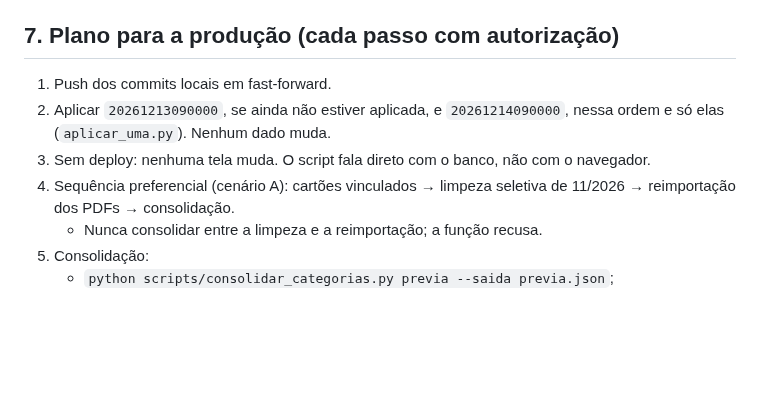
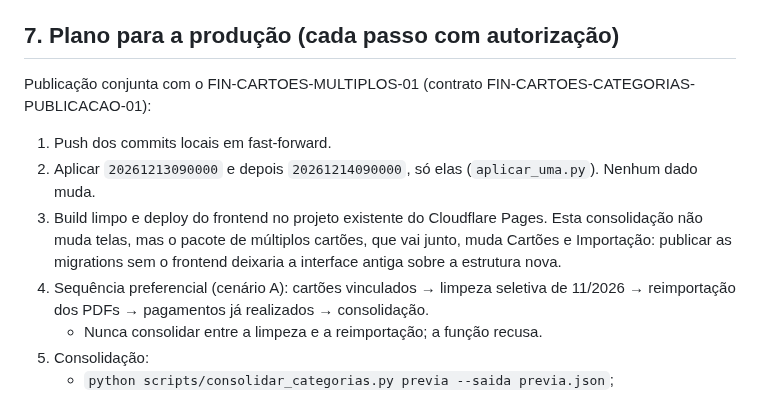
Before and after one commit to heydsonlc/Controle-Financeiro, a Markdown page: docs/FIN_CATEGORIAS_CONSOLIDACAO_01.md, the part around the change. Rendered like a GitHub page; blank space fills up the shorter version.

Commit message:
docs: FIN-CARTOES-CATEGORIAS-PUBLICACAO-01 preparada (deploy do frontend incluido, SUPABASE no Black)
Co-Authored-By: Claude Opus 5.5 <noreply@anthropic.com>

```diff
--- a/docs/FIN_CATEGORIAS_CONSOLIDACAO_01.md
+++ b/docs/FIN_CATEGORIAS_CONSOLIDACAO_01.md
@@ -141,10 +141,15 @@ Ensaio separado, numa outra cópia idêntica, no estado atual da produção (ant
 
 ## 7. Plano para a produção (cada passo com autorização)
 
+Publicação conjunta com o FIN-CARTOES-MULTIPLOS-01 (contrato FIN-CARTOES-CATEGORIAS-PUBLICACAO-01):
+
 1. Push dos commits locais em fast-forward.
-2. Aplicar `20261213090000`, se ainda não estiver aplicada, e `20261214090000`, nessa ordem e só elas (`aplicar_uma.py`). Nenhum dado muda.
-3. Sem deploy: nenhuma tela muda. O script fala direto com o banco, não com o navegador.
-4. Sequência preferencial (cenário A): cartões vinculados → limpeza seletiva de 11/2026 → reimportação dos PDFs → consolidação.
+2. Aplicar `20261213090000` e depois `20261214090000`, só elas (`aplicar_uma.py`). Nenhum dado muda.
+3. Build limpo e deploy do frontend no projeto existente do Cloudflare Pages. Esta consolidação não muda telas, mas o
+   pacote de múltiplos cartões, que vai junto, muda Cartões e Importação: publicar as migrations sem o frontend deixaria a
+   interface antiga sobre a estrutura nova.
+4. Sequência preferencial (cenário A): cartões vinculados → limpeza seletiva de 11/2026 → reimportação dos PDFs →
+   pagamentos já realizados → consolidação.
    - Nunca consolidar entre a limpeza e a reimportação; a função recusa.
 5. Consolidação:
    - `python scripts/consolidar_categorias.py previa --saida previa.json`;
```
Also changed, not shown: docs/FIN_CARTOES_CATEGORIAS_PUBLICACAO_01.md (added, +47 -0 lines), docs/FIN_CARTOES_MULTIPLOS_01.md (+5 -6 lines).
